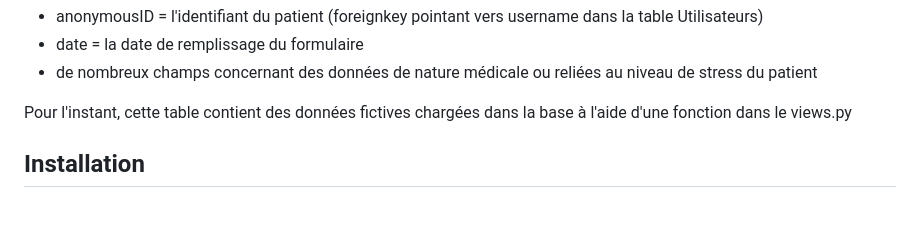
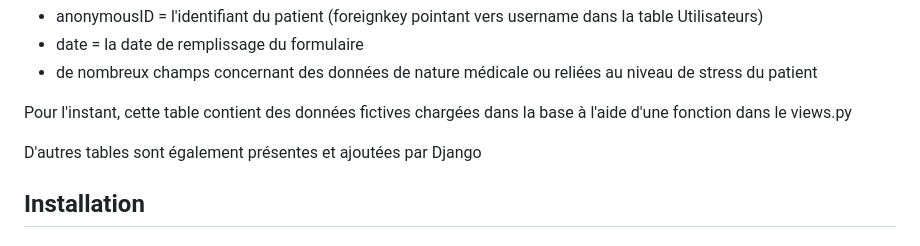
Before and after one commit to data-IA-2022/Doctolib_Sylvine, a Markdown page: README.md, the part around the change. Drawn GitHub-style; blank space fills up the shorter version.

Commit message:
up readme

```diff
--- a/README.md
+++ b/README.md
@@ -37,6 +37,8 @@ La table **medData** contient les données médicales de chaque patient, avec no
 * de nombreux champs concernant des données de nature médicale ou reliées au niveau de stress du patient
 
 Pour l'instant, cette table contient des données fictives chargées dans la base à l'aide d'une fonction dans le views.py
+
+D'autres tables sont également présentes et ajoutées par Django
 
 ## Installation
 ### Requirements
```
